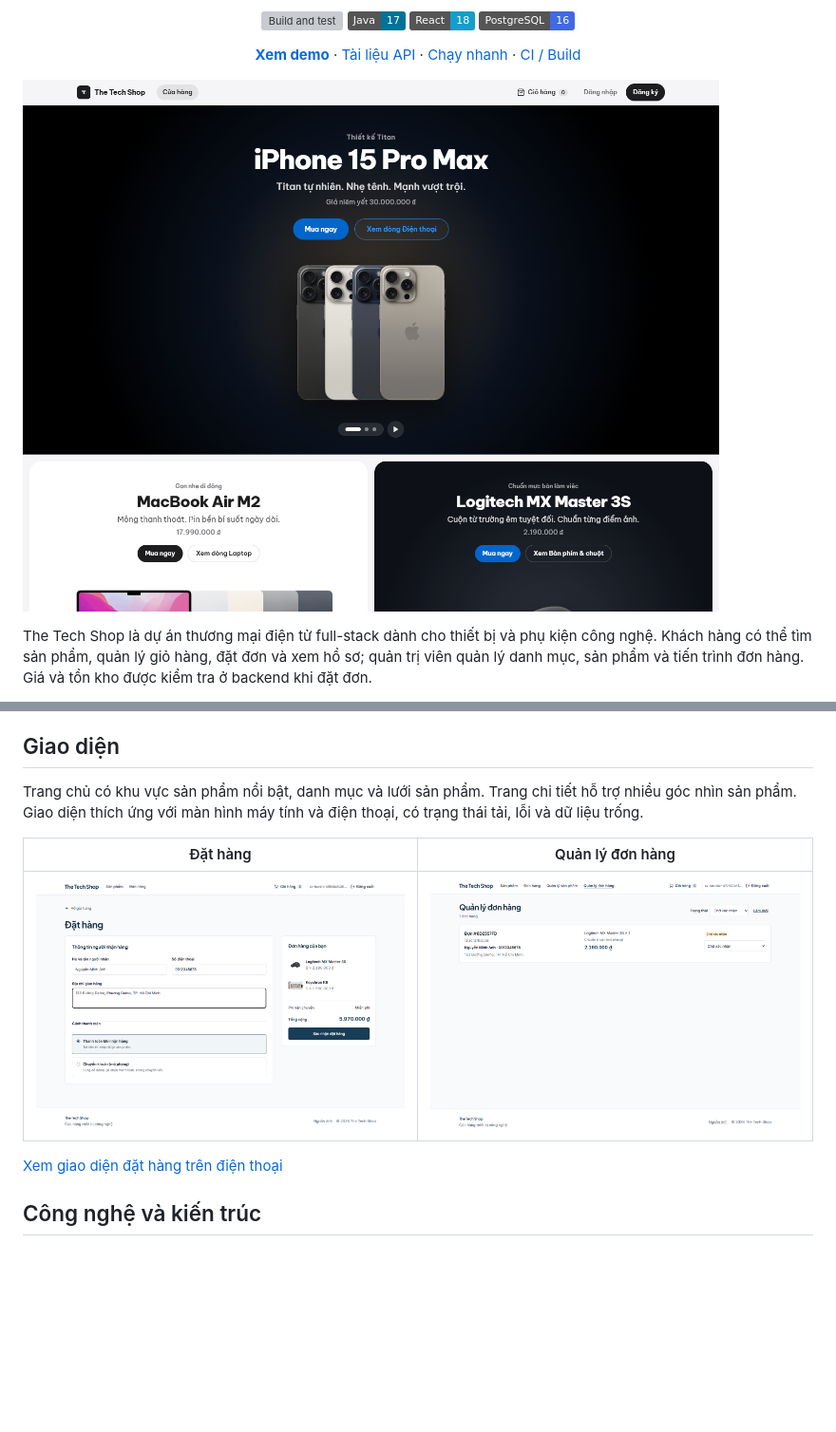
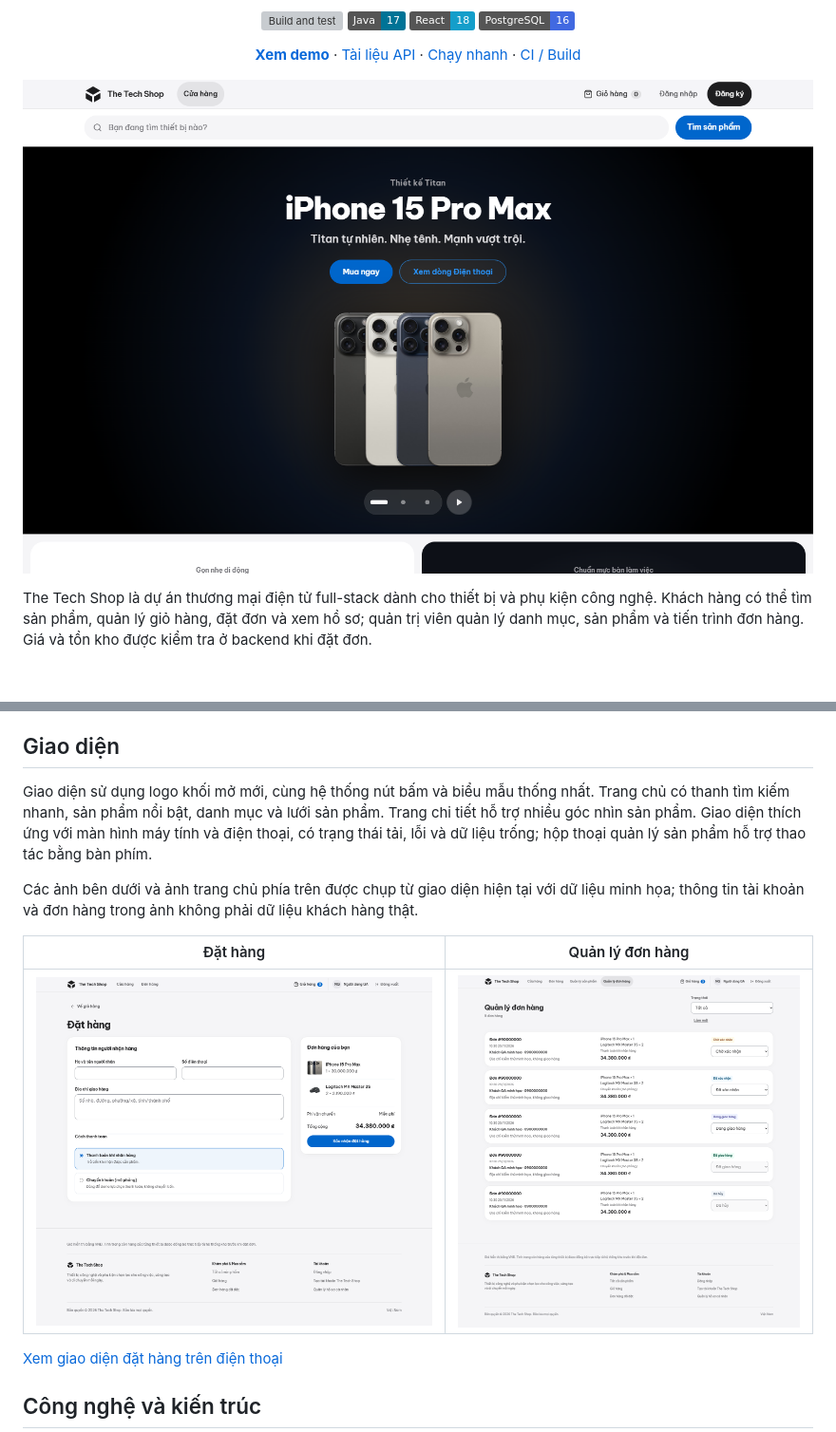
Before and after one commit to conglam56/E-Commerce, a Markdown page: README.md, 2 parts joined by grey strips. Shown at 95% size. GitHub-like rendering; pictures changed too: docs/screenshots/admin-orders.png, docs/screenshots/checkout.png, docs/screenshots/storefront.png; badges without logos; blank space fills up the shorter version; grey boxes are pictures that could not be loaded.

Commit message:
docs: refresh README screenshots for current storefront [skip render]

```diff
--- a/README.md
+++ b/README.md
@@ -57,7 +57,9 @@ Luồng đơn hàng: `PENDING → CONFIRMED → SHIPPED → DELIVERED`. Khách h
 
 ## Giao diện
 
-Trang chủ có khu vực sản phẩm nổi bật, danh mục và lưới sản phẩm. Trang chi tiết hỗ trợ nhiều góc nhìn sản phẩm. Giao diện thích ứng với màn hình máy tính và điện thoại, có trạng thái tải, lỗi và dữ liệu trống.
+Giao diện sử dụng logo khối mở mới, cùng hệ thống nút bấm và biểu mẫu thống nhất. Trang chủ có thanh tìm kiếm nhanh, sản phẩm nổi bật, danh mục và lưới sản phẩm. Trang chi tiết hỗ trợ nhiều góc nhìn sản phẩm. Giao diện thích ứng với màn hình máy tính và điện thoại, có trạng thái tải, lỗi và dữ liệu trống; hộp thoại quản lý sản phẩm hỗ trợ thao tác bằng bàn phím.
+
+Các ảnh bên dưới và ảnh trang chủ phía trên được chụp từ giao diện hiện tại với dữ liệu minh họa; thông tin tài khoản và đơn hàng trong ảnh không phải dữ liệu khách hàng thật.
 
 | Đặt hàng | Quản lý đơn hàng |
 | --- | --- |
```
Also changed, not shown: docs/screenshots/checkout-mobile.png.
